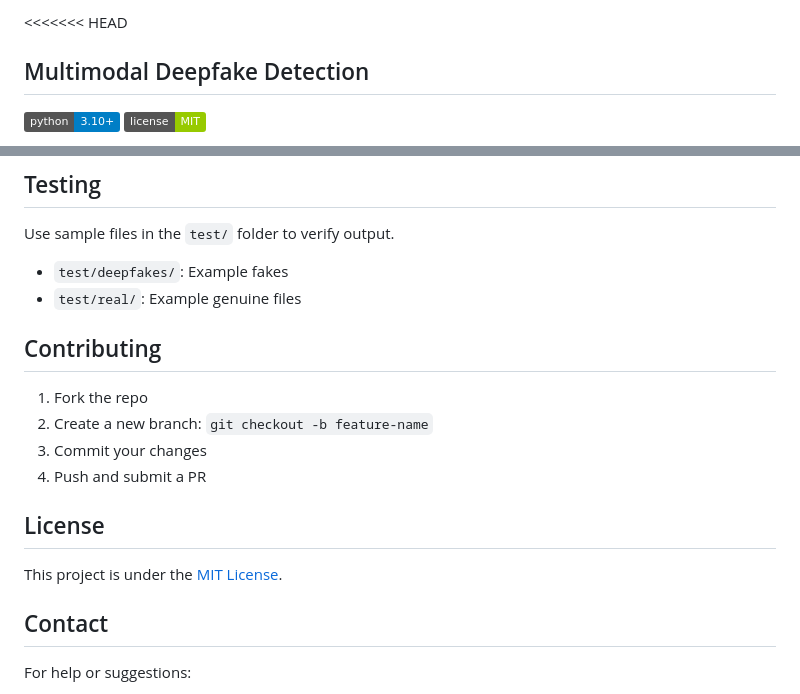
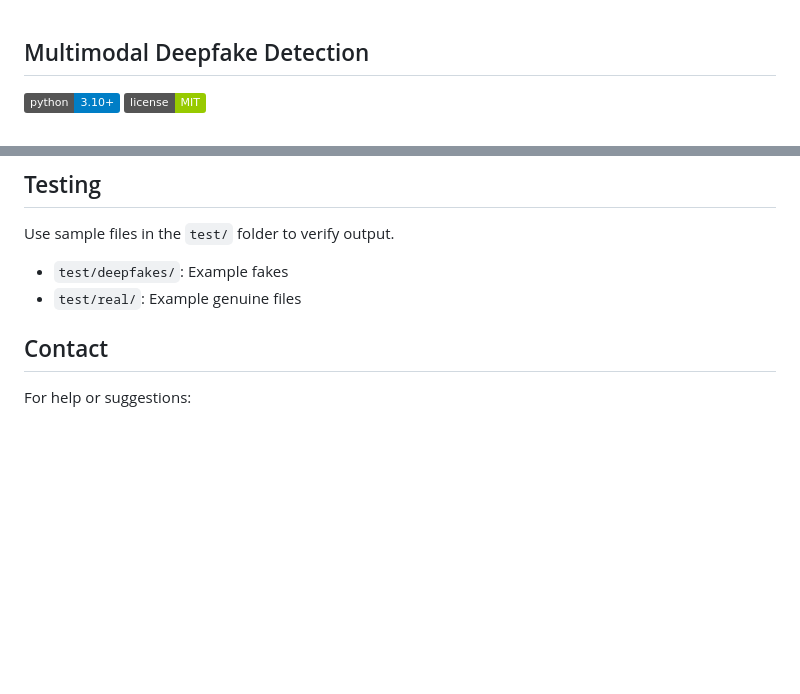
Before and after one commit to MuthuVarshith/FusionTrace, a Markdown page: README.md, 2 parts joined by grey strips. Rendered like a GitHub page; badges without logos; blank space fills up the shorter version.

Commit message:
Update README by removing contributing and license sections
Removed contributing guidelines and license section from README.

```diff
--- a/README.md
+++ b/README.md
@@ -1,5 +1,3 @@
-<<<<<<< HEAD
-
 ## Multimodal Deepfake Detection
 
 [![Python Version](https://img.shields.io/badge/python-3.10%2B-blue.svg)](https://www.python.org/downloads/)
@@ -207,22 +205,6 @@ Use sample files in the `test/` folder to verify output.
 * `test/real/`: Example genuine files
 
 
-
-## Contributing
-
-1. Fork the repo
-2. Create a new branch: `git checkout -b feature-name`
-3. Commit your changes
-4. Push and submit a PR
-
-
-
-## License
-
-This project is under the [MIT License](LICENSE).
-
-
-
 ## Contact
 
 For help or suggestions:
```
